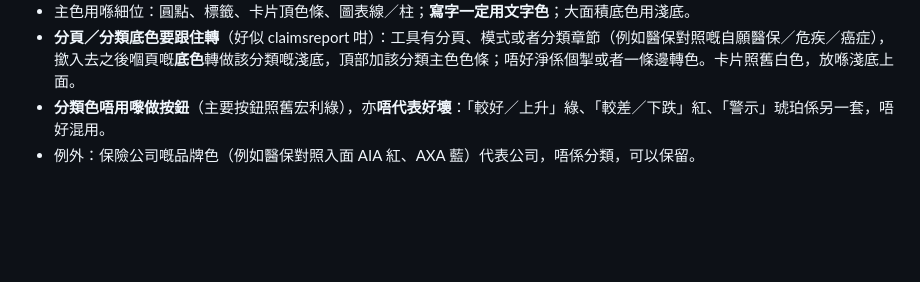
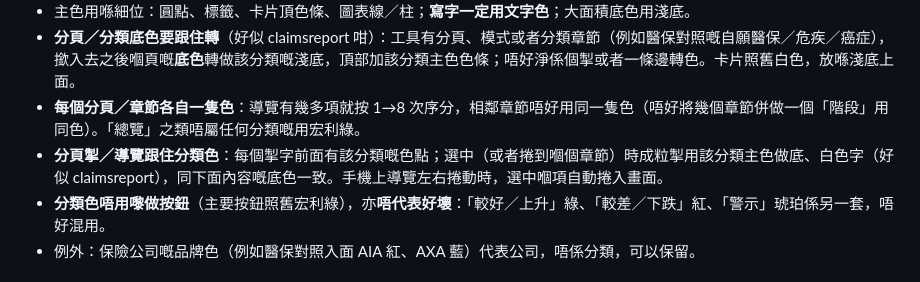
Before and after one commit to mickoo129/mkpa-tools, a Markdown page: CLAUDE.md, the part around the change. GitHub-like rendering; blank space fills up the shorter version.

Commit message:
標準：每個章節各自一隻色；選中嘅分頁掣用該分類色
Co-Authored-By: Claude Opus 5.5 <noreply@anthropic.com>
Claude-Session: https://claude.ai/code/session_01NSuY37TBE9UywBvmQhMkAZ

```diff
--- a/CLAUDE.md
+++ b/CLAUDE.md
@@ -133,6 +133,8 @@
 - 次序刻意排到**相鄰兩隻差好遠**（藍、橙、紫、青、金、玫瑰），所以按次序用時頭幾隻已經好易分。
 - 主色用喺細位：圓點、標籤、卡片頂色條、圖表線／柱；**寫字一定用文字色**；大面積底色用淺底。
 - **分頁／分類底色要跟住轉**（好似 claimsreport 咁）：工具有分頁、模式或者分類章節（例如醫保對照嘅自願醫保／危疾／癌症），撳入去之後嗰頁嘅**底色**轉做該分類嘅淺底，頂部加該分類主色色條；唔好淨係個掣或者一條邊轉色。卡片照舊白色，放喺淺底上面。
+- **每個分頁／章節各自一隻色**：導覽有幾多項就按 1→8 次序分，相鄰章節唔好用同一隻色（唔好將幾個章節併做一個「階段」用同色）。「總覽」之類唔屬任何分類嘅用宏利綠。
+- **分頁掣／導覽跟住分類色**：每個掣字前面有該分類嘅色點；選中（或者捲到嗰個章節）時成粒掣用該分類主色做底、白色字（好似 claimsreport），同下面內容嘅底色一致。手機上導覽左右捲動時，選中嗰項自動捲入畫面。
 - **分類色唔用嚟做按鈕**（主要按鈕照舊宏利綠），亦**唔代表好壞**：「較好／上升」綠、「較差／下跌」紅、「警示」琥珀係另一套，唔好混用。
 - 例外：保險公司嘅品牌色（例如醫保對照入面 AIA 紅、AXA 藍）代表公司，唔係分類，可以保留。
 
```
